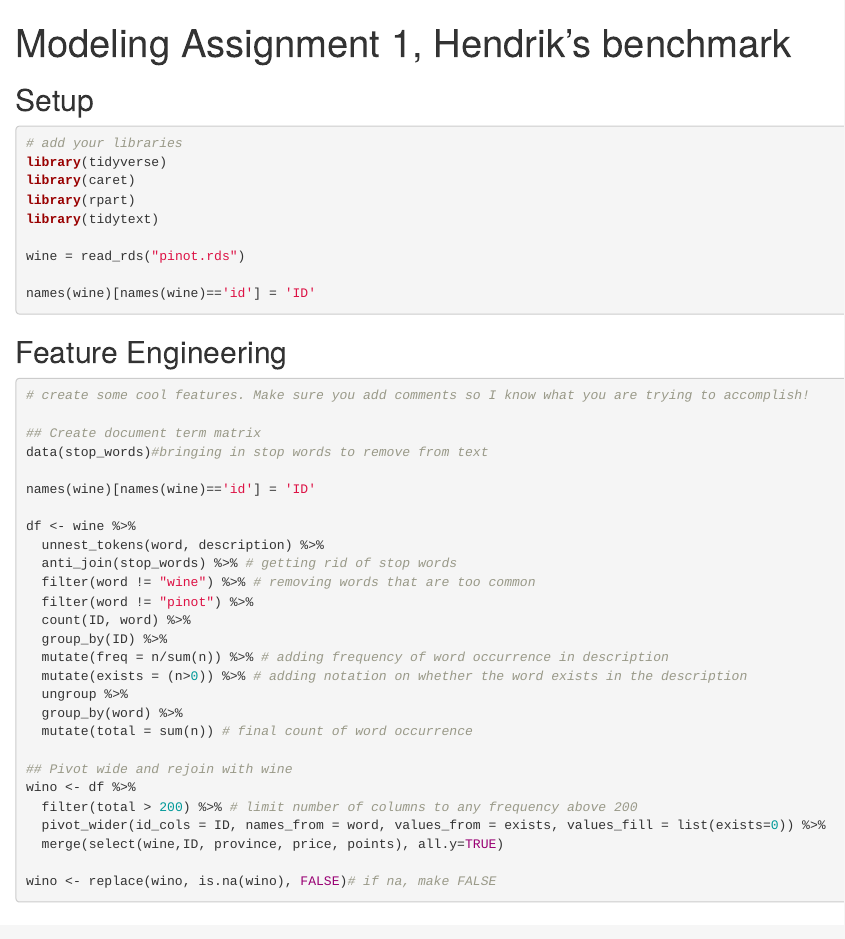
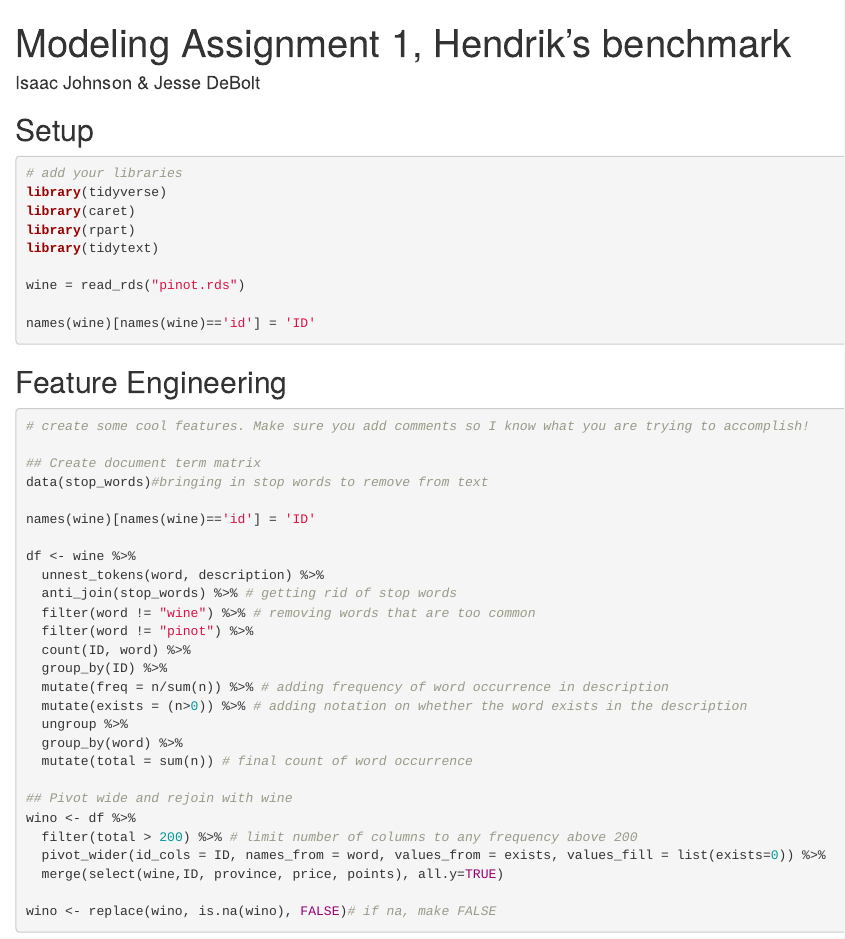
Before and after one commit to jessedebolt/DATA505_Project1, an R Markdown document (DATA_505-Proj1-Johnson_DeBolt_final.Rmd): the page in a window 1100 px wide, from its top. Rendered offline with R 4.5, knitr and Pandoc, with nearby package versions; the code chunks are not run, so their results and figures are left out.

Commit message:
Update DATA_505-Proj1-Johnson_DeBolt_final.Rmd

```diff
--- a/DATA_505-Proj1-Johnson_DeBolt_final.Rmd
+++ b/DATA_505-Proj1-Johnson_DeBolt_final.Rmd
@@ -1,5 +1,6 @@
 ---
 title: "Modeling Assignment 1, Hendrik's benchmark"
+author: Isaac Johnson & Jesse DeBolt
 output: html_document
 ---
 
```
